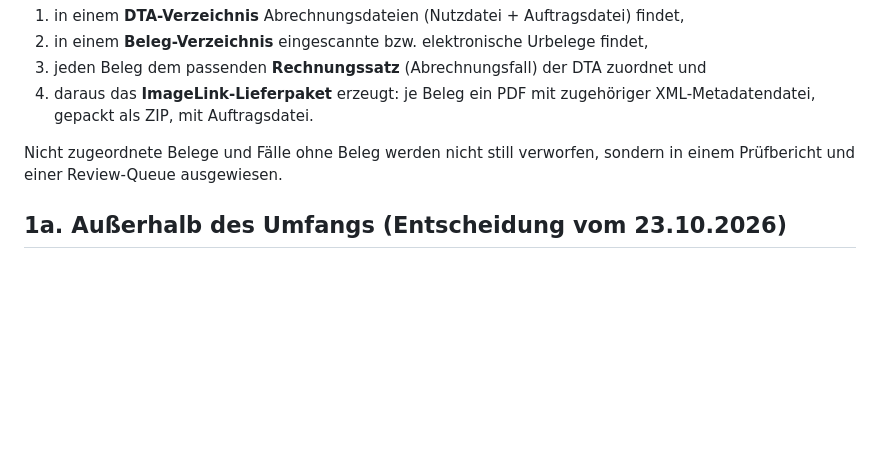
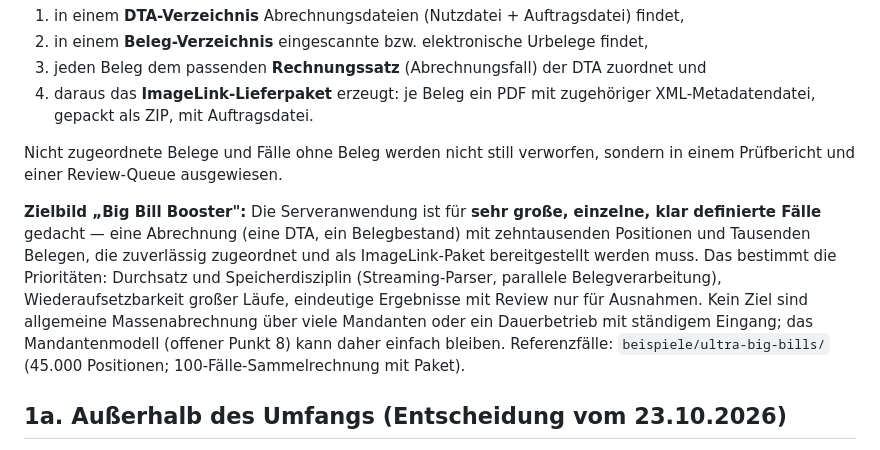
Before and after one commit to sbaebler/DTA-Validator, a Markdown page: knowledge-base/60-projekt/03-konzept-image-link-zuordnung.md, the part around the change. Drawn GitHub-style; blank space fills up the shorter version.

Commit message:
Konzept: Zielbild Big Bill Booster
Co-Authored-By: Claude Sonnet 5.5 <noreply@anthropic.com>
Claude-Session: https://claude.ai/code/session_01U3XK28Z9wMezKhq9mrJrWG

```diff
--- a/knowledge-base/60-projekt/03-konzept-image-link-zuordnung.md
+++ b/knowledge-base/60-projekt/03-konzept-image-link-zuordnung.md
@@ -13,6 +13,13 @@ Ein serverseitiger Dienst, der
 
 Nicht zugeordnete Belege und Fälle ohne Beleg werden nicht still verworfen, sondern in einem
 Prüfbericht und einer Review-Queue ausgewiesen.
+
+**Zielbild „Big Bill Booster":** Die Serveranwendung ist für **sehr große, einzelne, klar definierte Fälle** gedacht — eine Abrechnung
+(eine DTA, ein Belegbestand) mit zehntausenden Positionen und Tausenden Belegen, die zuverlässig zugeordnet und als ImageLink-Paket
+bereitgestellt werden muss. Das bestimmt die Prioritäten: Durchsatz und Speicherdisziplin (Streaming-Parser, parallele Belegverarbeitung),
+Wiederaufsetzbarkeit großer Läufe, eindeutige Ergebnisse mit Review nur für Ausnahmen. Kein Ziel sind allgemeine Massenabrechnung über viele
+Mandanten oder ein Dauerbetrieb mit ständigem Eingang; das Mandantenmodell (offener Punkt 8) kann daher einfach bleiben.
+Referenzfälle: `beispiele/ultra-big-bills/` (45.000 Positionen; 100-Fälle-Sammelrechnung mit Paket).
 
 ## 1a. Außerhalb des Umfangs (Entscheidung vom 23.10.2026)
 
```
